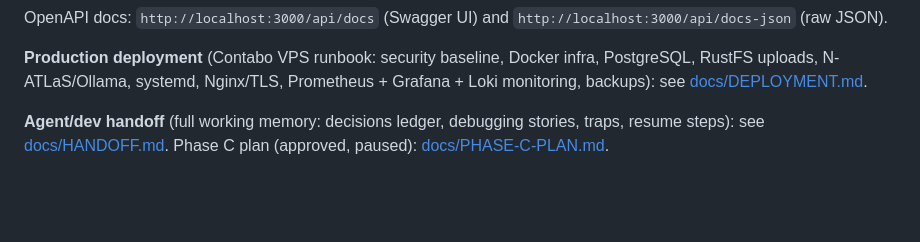
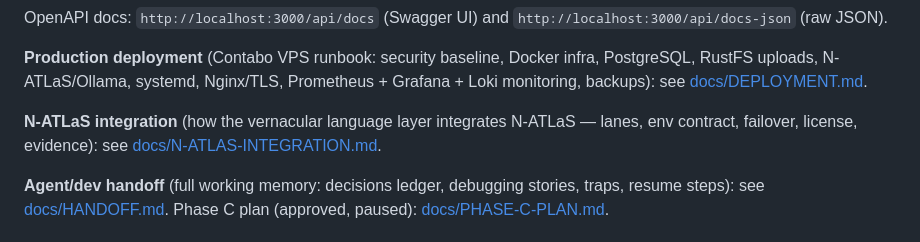
Before and after one commit to Brobot64/soulnurture, a Markdown page: README.md, the part around the change. Rendered like a GitHub page; blank space fills up the shorter version.

```diff
--- a/README.md
+++ b/README.md
@@ -68,6 +68,8 @@ npm start
 OpenAPI docs: `http://localhost:3000/api/docs` (Swagger UI) and `http://localhost:3000/api/docs-json` (raw JSON).
 
 **Production deployment** (Contabo VPS runbook: security baseline, Docker infra, PostgreSQL, RustFS uploads, N-ATLaS/Ollama, systemd, Nginx/TLS, Prometheus + Grafana + Loki monitoring, backups): see [docs/DEPLOYMENT.md](docs/DEPLOYMENT.md).
+
+**N-ATLaS integration** (how the vernacular language layer integrates N-ATLaS — lanes, env contract, failover, license, evidence): see [docs/N-ATLAS-INTEGRATION.md](docs/N-ATLAS-INTEGRATION.md).
 
 **Agent/dev handoff** (full working memory: decisions ledger, debugging stories, traps, resume steps): see [docs/HANDOFF.md](docs/HANDOFF.md). Phase C plan (approved, paused): [docs/PHASE-C-PLAN.md](docs/PHASE-C-PLAN.md).
 
```
Also changed, not shown: docs/N-ATLAS-INTEGRATION.md (added, +236 -0 lines).
